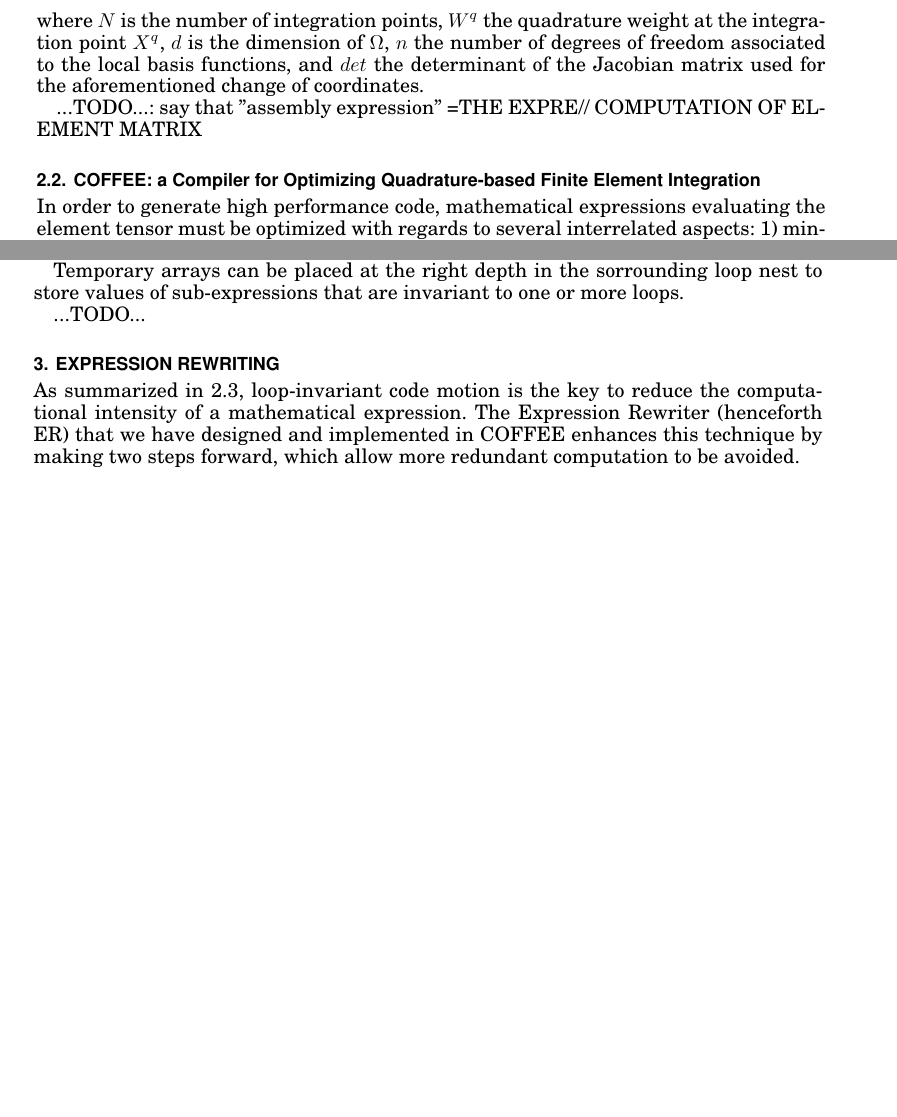
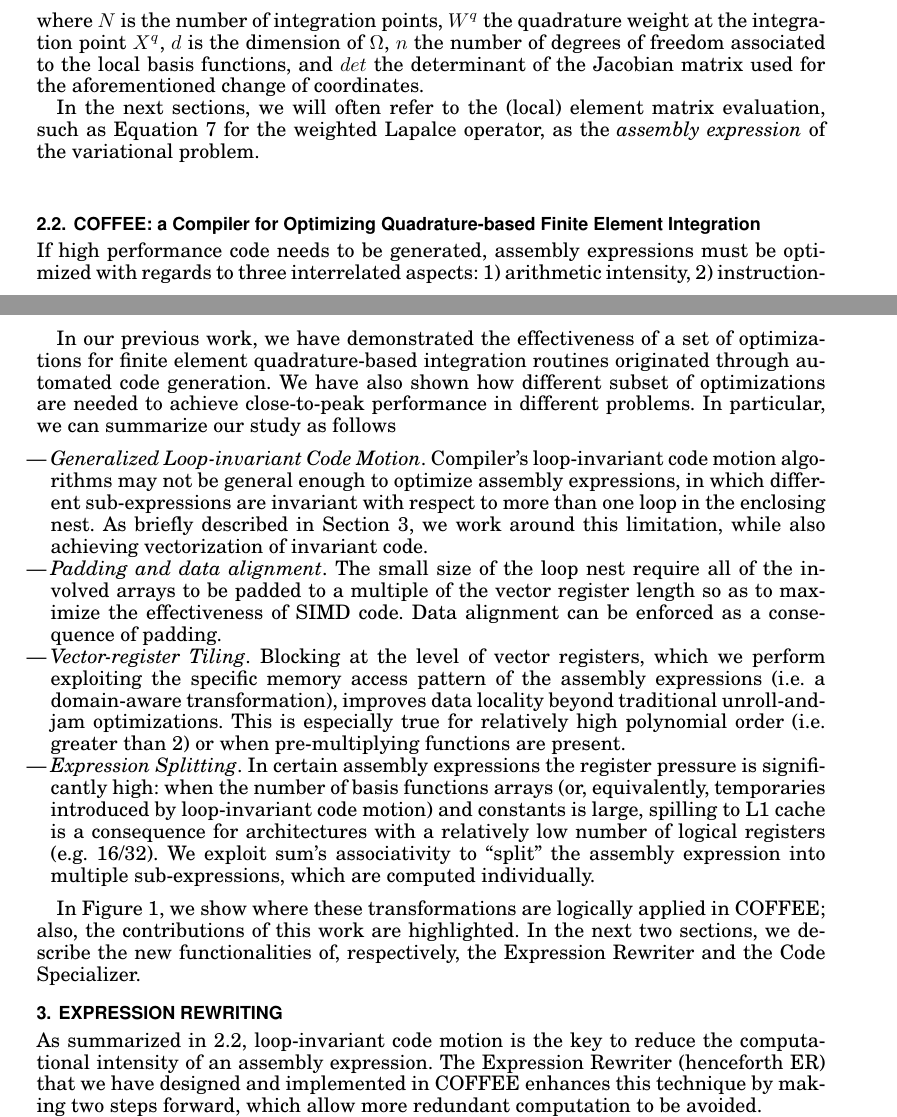
Before and after one commit to FabioLuporini/Paper-COFFE, a LaTeX paper (TOMS_Paper/assembly.tex): two parts of pages 4 and 5 of 14 before the commit and two parts of pages 4 and 6 of 15 after it, joined at a grey line, cut so that both start at the same text, the shorter picture padded with empty space. The pictures show the PDF file TOMS_Paper/assembly.pdf that the author committed with the source.

Commit message:
Add COFFEE section

```diff
--- a/TOMS_Paper/assembly.tex
+++ b/TOMS_Paper/assembly.tex
@@ -129,18 +129,13 @@
 
 \section{Introduction}
 
-
-
-% Quadrature. Tensor. Quadrature <, >, = Tensor
-%code evaluating element matrices using quadrature
-
 The need for rapidly implementing high performance, robust, and portable finite element methods has led to approaches based on automated code generation. This has been proved successful in the context of the FEniCS~\cite{Fenics} and Firedrake~\cite{firedrake-code} projects, which have become incredibly popular over the last years. In these frameworks, the weak variational form of a given problem is expressed at high-level by means of a domain-specific language. Such a mathematical specification is suitably manipulated and then passed as input to a form compiler, whose goal is to generate a representation of local assembly operations. These operations numerically evaluate problem-specific integrals in order to compute so called local matrices and vectors, which represent the contributions from each element in the discretized domain to the equation solution. Local assembly code must be high performance: as the complexity of a variational form increases, in terms of number of derivatives, pre-multiplying functions, and polynomial order of the chosen function spaces, the resulting assembly kernels become more and more expensive, covering a significant fraction of overall computation run-time.
 
 Achieving high performance implementations is, however, non-trivial. The complexity of mathematical expressions involved in the numerical integration, which varies from problem to problem, and the small size of the loop nest in which such integral is computed obstruct the optimization process. Also, traditional vendor compilers, such as \emph{GNU's} and \emph{Intel's}, fail at exploiting the structure inherent assembly expressions. This has led to development of a number of higher-level approaches to optimize local assembly kernels.  In~\cite{quadrature1}, it is shown how automated code generation can be leveraged to introduce domain-specific optimizations, which a user cannot be expected to write ``by hand''. \cite{Kirby-FEM-opt} and~\cite{Francis} have studied, instead, different optimization techniques based on a mathematical reformulation of the problem. In~\cite{Luporini}, we have made one step forward by showing that different problems, on different platforms, require distinct set of transformations if close-to-peak performance needs to be obtained, and that low-level, domain-aware code transformations are essential to maximize instruction-level parallelism and register locality. The problem of optimizing local assembly routines has been tackled recently also for GPUs, for instance in~\cite{petsc-integration-gpu}.
 
 Our research has resulted in the development of a compiler, COFFEE\footnote{COFFEE stands for COmpiler For FinitE Element local assembly.}, fully integrated with the Firedrake framework. While clearly separating the mathematical domain, which remains captured in the higher-level form compiler, from the optimization process, COFFEE also aims to be platform-agnostic. The code transformations occur on an intermediate representation of the assembly code, which is ultimately translated into platform-specific code. Domain knowledge is exploited in two ways: for simplifying the implementation of a broad range of code transformations, and, obviously, to make them extremely effective. Domain knowledge is conveyed to COFFEE from the higher level (the form compiler in the case of Firedrake, although any user-provided code would be acceptable) through suitable annotations attached to the input. For example, when the input is in the form of an abstract syntax tree produced by the form compiler, specific nodes are decorated so as to drive the optimization process. Although COFFEE has been thought of as a multi-platform optimizing compiler, our performance evaluation so far has been restricted to standard CPU platforms only. We emphasize once more, however, that the transformations applicable by both the Expression Rewriter (Section~\ref{sec:expr-rewriting}) and the Code Specializer (Section~\ref{sec:code-spec}) would work on generic accelerators as well.
 
-In this paper, we build on the work presented in~\cite{Luporini} and present a novel structured approach to the optimization of automatically-generated finite element integration routines. We argue that peak performance can be achieved only by passing through a two-step optimization procedure: 1) expression rewriting, to minimize floating point operations, 2) and code specialization, to obtain, for instance, effective register utilization and SIMD vectorization. The code transformations introduced in~\cite{Luporini} are reused: as explained in Section~\ref{sec:summary-opts}, padding and data alignment, expression splitting, and vector-register tiling become sub-steps of code specialization; on the other hand, generalized loop-invariant code motion is a step of the expression rewriting process. More importantly, we complement and generalize our previous work with the following contributions.
+In this paper, we build on the work presented in~\cite{Luporini} and present a novel structured approach to the optimization of automatically-generated finite element integration routines based on quadrature representation. We argue that peak performance can be achieved only by passing through a two-step optimization procedure: 1) expression rewriting, to minimize floating point operations, 2) and code specialization, to obtain, for instance, effective register utilization and SIMD vectorization. The code transformations introduced in~\cite{Luporini} are reused: as explained in Section~\ref{sec:summary-opts}, padding and data alignment, expression splitting, and vector-register tiling become sub-steps of code specialization; on the other hand, generalized loop-invariant code motion is a step of the expression rewriting process. More importantly, we complement and generalize our previous work with the following contributions.
 
 Expression rewriting is based on a formal set of rewrite rules. Our first contribution consists of a framework that aggressively exploits associativity, distributivity, and commutativity of arithmetic operators to expose ``hidden'' loop-invariant sub-expressions. Secondly, we show how to make use of domain knowledge to avoid computation over zero-valued regions in vector-valued basis functions arrays, while preserving code vectorizability. These transformations will allow outperforming the results obtained in~\cite{Luporini} as well as those achievable by using FEniCS' built-in optimizations, presented in~\cite{quadrature1}.
 
@@ -212,13 +207,12 @@
 \end{equation}
 where $N$ is the number of integration points, $W^q$ the quadrature weight at the integration point $X^q$, $d$ is the dimension of $\Omega$, $n$ the number of degrees of freedom associated to the local basis functions, and $det$ the determinant of the Jacobian matrix used for the aforementioned change of coordinates.
 
-...TODO...: say that "assembly expression" =THE EXPRE// COMPUTATION OF ELEMENT MATRIX
+In the next sections, we will often refer to the (local) element matrix evaluation, such as Equation~\ref{quadrature} for the weighted Lapalce operator, as the \textit{assembly expression} of the variational problem.
 
 
 \subsection{COFFEE: a Compiler for Optimizing Quadrature-based Finite Element Integration}
-In order to generate high performance code, mathematical expressions evaluating the element tensor must be optimized with regards to several interrelated aspects: 1) minimization of floating point operations, 2) instruction-level parallelism, and 3) data locality. In this paper, we tackle these three points building on our previous work (\cite{Luporini}).
-
-...We propose a novel structure of how we think a platform-independent, domain-specific optimizing compiler should look like....
+\label{sec:summary-opts}
+If high performance code needs to be generated, assembly expressions must be optimized with regards to three interrelated aspects: 1) arithmetic intensity, 2) instruction-level parallelism, and 3) data locality. In this paper, we tackle these three points building on our previous work (\cite{Luporini}).
 
 \begin{figure}
 \begin{center}
@@ -230,2 +225 @@
 
-The high-level structure of COFFEE is shown in Figure~\ref{fig:coffee-outline}.
@@ -234 +229,2 @@
 
+In our previous work, we have demonstrated the effectiveness of a set of optimizations for finite element quadrature-based integration routines originated through automated code generation. We have also shown how different subset of optimizations are needed to achieve close-to-peak performance in different problems. In particular, we can summarize our study as follows
@@ -237,2 +231,9 @@
 
+\begin{itemize}
+\item \emph{Generalized Loop-invariant Code Motion}. Compiler's loop-invariant code motion algorithms may not be general enough to optimize assembly expressions, in which different sub-expressions are invariant with respect to more than one loop in the enclosing nest. As briefly described in Section~\ref{sec:expr-rewriting}, we work around this limitation, while also achieving vectorization of invariant code.
+\item \emph{Padding and data alignment}. The small size of the loop nest require all of the involved arrays to be padded to a multiple of the vector register length so as to maximize the effectiveness of SIMD code. Data alignment can be enforced as a consequence of padding.
+\item \emph{Vector-register Tiling}. Blocking at the level of vector registers, which we perform exploiting the specific memory access pattern of the assembly expressions (i.e. a domain-aware transformation), improves data locality beyond traditional unroll-and-jam optimizations. This is especially true for relatively high polynomial order (i.e. greater than 2) or when pre-multiplying functions are present.
+\item \emph{Expression Splitting}. In certain assembly expressions the register pressure is significantly high: when the number of basis functions arrays (or, equivalently, temporaries introduced by loop-invariant code motion) and constants is large, spilling to L1 cache is a consequence for architectures with a relatively low number of logical registers (e.g. 16/32). We exploit sum's associativity to ``split'' the assembly expression into multiple sub-expressions, which are computed individually.
+\end{itemize}
 
+In Figure~\ref{fig:coffee-outline}, we show where these transformations are logically applied in COFFEE; also, the contributions of this work are highlighted. In the next two sections, we describe the new functionalities of, respectively, the Expression Rewriter and the Code Specializer.
@@ -242,26 +240,12 @@
 
-To neatly distinguish the contributions of this paper from those in~\cite{Luporini}, in this section we summarize the results of our previous work on automated code transformations for quadrature representation.
-
-...TODO...
-
-The work in~\cite{Luporini} resulted in the development of COFFEE, a compiler for the optimization of local assembly kernels relying on quadrature representation.
-
-...TODO...
-
-Temporary arrays can be placed at the right depth in the sorrounding loop nest to store values of sub-expressions that are invariant to one or more loops.
-
-...TODO...
+%Temporary arrays can be placed at the right depth in the sorrounding loop nest to store values of sub-expressions that are invariant to one or more loops.
 
 % Far notare che low-level si, ma sono guidate da high-level knowledge! Questo in risposta alla domanda: ma allora perche' non sfruttare la domain knowledge che hai, che senso ha separare...
-
-% Ci sono due goal: minimizzare flops e specializzare
 
 % Vantaggio di automatizzare rispetto che scrivere a mano
 % which would be practically unfeasible to achieve by hand-written code
 
 
 
-
-
 \section{Expression Rewriting}
 \label{sec:expr-rewriting}
```
Also changed, not shown: TOMS_Paper/assembly.pdf, TOMS_Paper/assembly.tex (15 more changed lines), 1 other file.
